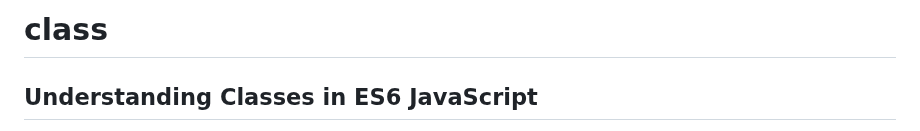
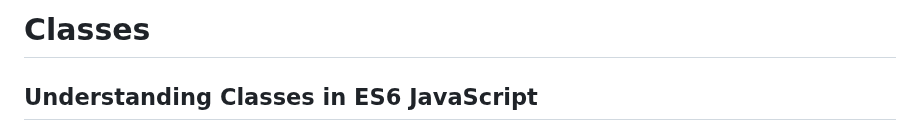
Before and after one commit to Gitart/Jscore, a Markdown page: class/readme.md, the part around the change. GitHub-like rendering.

```diff
--- a/class/readme.md
+++ b/class/readme.md
@@ -1,7 +1,7 @@
 
 
 
-# class
+# Classes
 
 ## Understanding Classes in ES6 JavaScript
 
```
